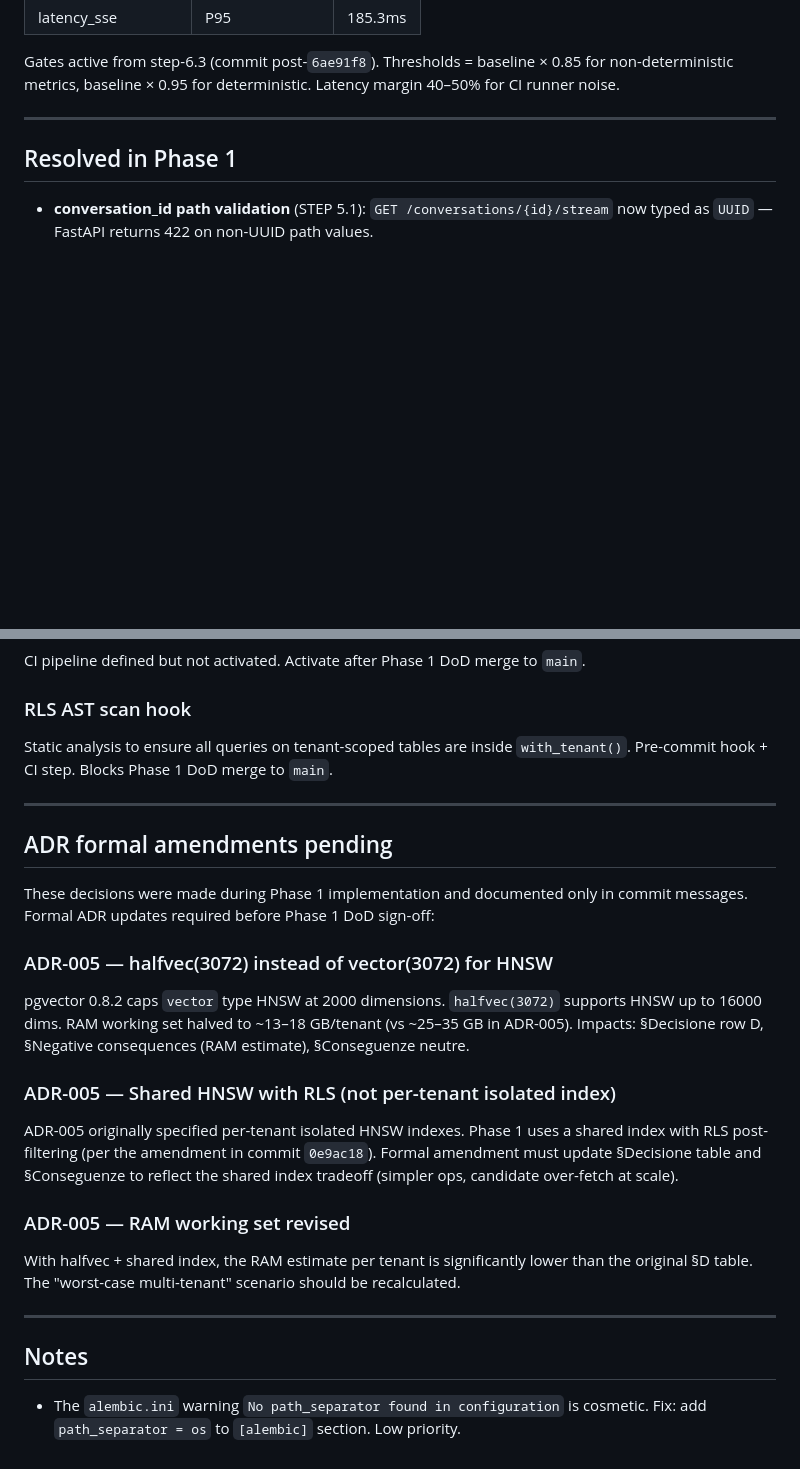
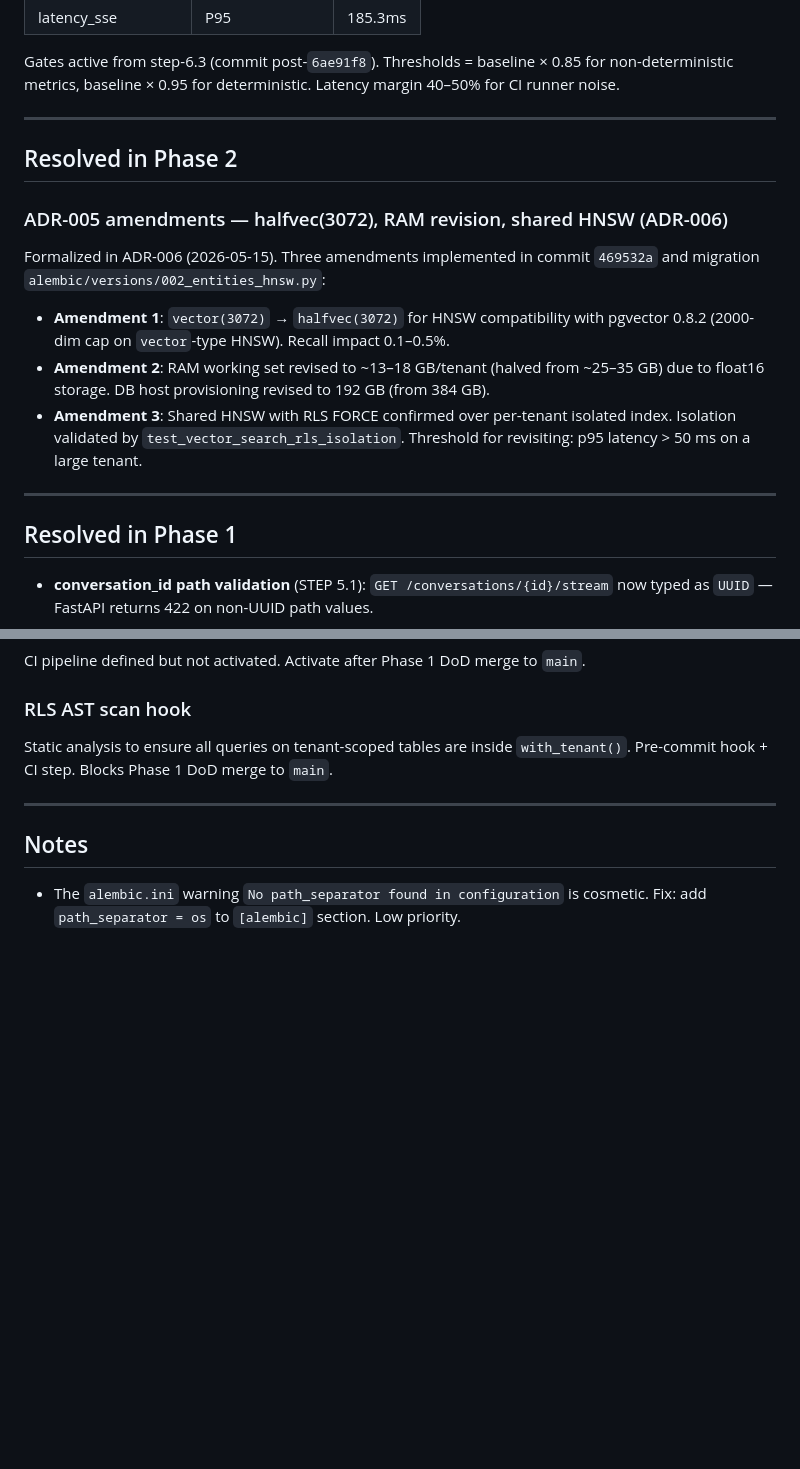
Before and after one commit to Bleiz82/digidentity-platform, a Markdown page: docs/phase1-followups.md, 2 parts joined by grey strips. Drawn GitHub-style; blank space fills up the shorter version.

```diff
--- a/docs/phase1-followups.md
+++ b/docs/phase1-followups.md
@@ -23,6 +23,23 @@ Official baseline from Calibration Run #3 (commit `6ae91f8`, 2026-05-15):
 Gates active from step-6.3 (commit post-`6ae91f8`). Thresholds = baseline × 0.85 for
 non-deterministic metrics, baseline × 0.95 for deterministic. Latency margin 40–50%
 for CI runner noise.
+
+---
+
+## Resolved in Phase 2
+
+### ADR-005 amendments — halfvec(3072), RAM revision, shared HNSW (ADR-006)
+
+Formalized in ADR-006 (2026-05-15). Three amendments implemented in commit `469532a`
+and migration `alembic/versions/002_entities_hnsw.py`:
+
+- **Amendment 1**: `vector(3072)` → `halfvec(3072)` for HNSW compatibility with
+  pgvector 0.8.2 (2000-dim cap on `vector`-type HNSW). Recall impact 0.1–0.5%.
+- **Amendment 2**: RAM working set revised to ~13–18 GB/tenant (halved from ~25–35 GB)
+  due to float16 storage. DB host provisioning revised to 192 GB (from 384 GB).
+- **Amendment 3**: Shared HNSW with RLS FORCE confirmed over per-tenant isolated index.
+  Isolation validated by `test_vector_search_rls_isolation`. Threshold for revisiting:
+  p95 latency > 50 ms on a large tenant.
 
 ---
 
@@ -97,31 +114,6 @@ Pre-commit hook + CI step. Blocks Phase 1 DoD merge to `main`.
 
 ---
 
-## ADR formal amendments pending
-
-These decisions were made during Phase 1 implementation and documented only in commit messages.
-Formal ADR updates required before Phase 1 DoD sign-off:
-
-### ADR-005 — halfvec(3072) instead of vector(3072) for HNSW
-
-pgvector 0.8.2 caps `vector` type HNSW at 2000 dimensions. `halfvec(3072)` supports HNSW
-up to 16000 dims. RAM working set halved to ~13–18 GB/tenant (vs ~25–35 GB in ADR-005).
-Impacts: §Decisione row D, §Negative consequences (RAM estimate), §Conseguenze neutre.
-
-### ADR-005 — Shared HNSW with RLS (not per-tenant isolated index)
-
-ADR-005 originally specified per-tenant isolated HNSW indexes. Phase 1 uses a shared index
-with RLS post-filtering (per the amendment in commit `0e9ac18`).
-Formal amendment must update §Decisione table and §Conseguenze to reflect the shared index
-tradeoff (simpler ops, candidate over-fetch at scale).
-
-### ADR-005 — RAM working set revised
-
-With halfvec + shared index, the RAM estimate per tenant is significantly lower than the
-original §D table. The "worst-case multi-tenant" scenario should be recalculated.
-
----
-
 ## Notes
 
 - The `alembic.ini` warning `No path_separator found in configuration` is cosmetic.
```
Also changed, not shown: docs/adr/005-multi-embedding.md (+1 -0 lines), docs/adr/006-pgvector-halfvec-amendment.md (added, +167 -0 lines).
